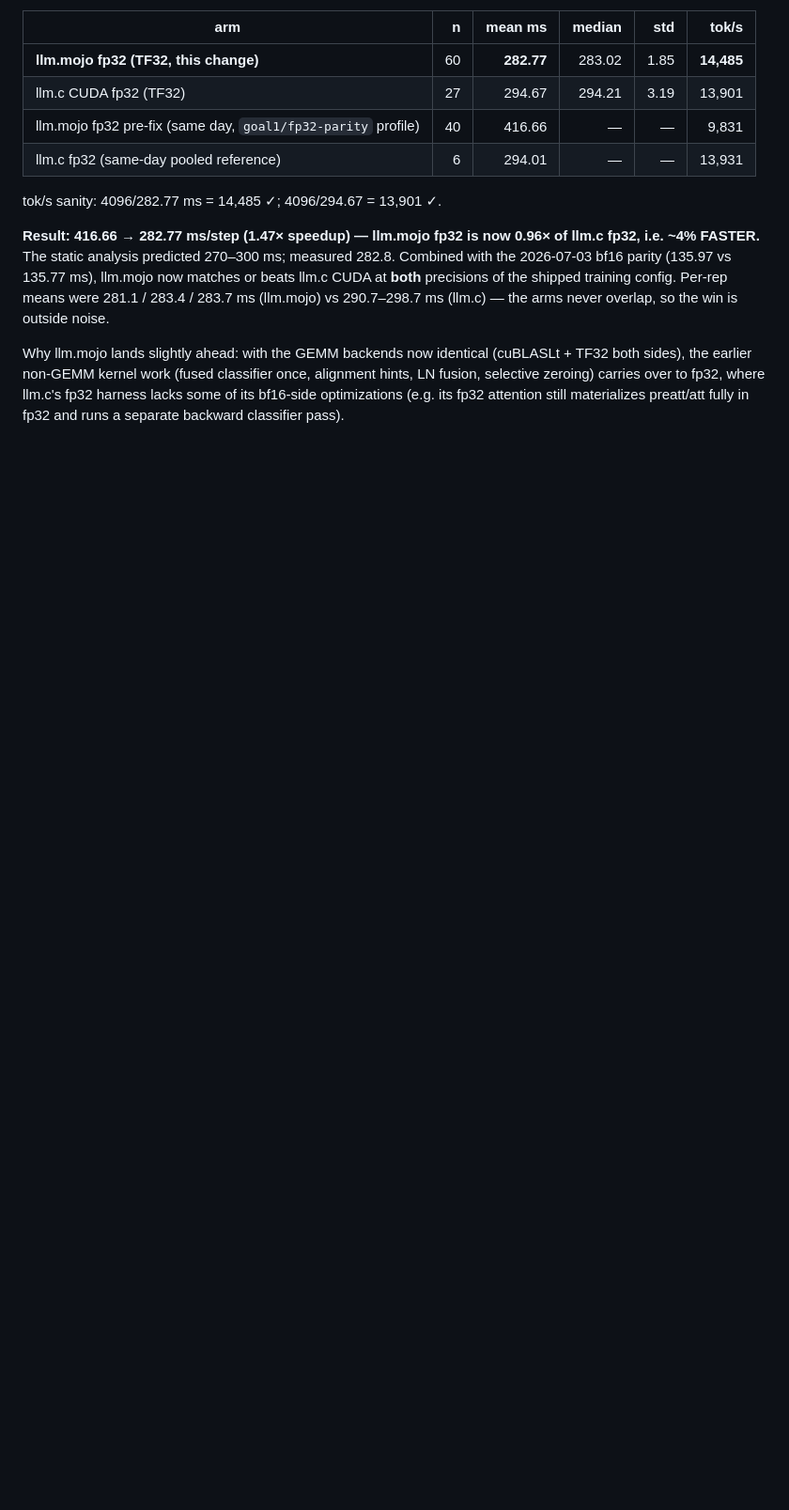
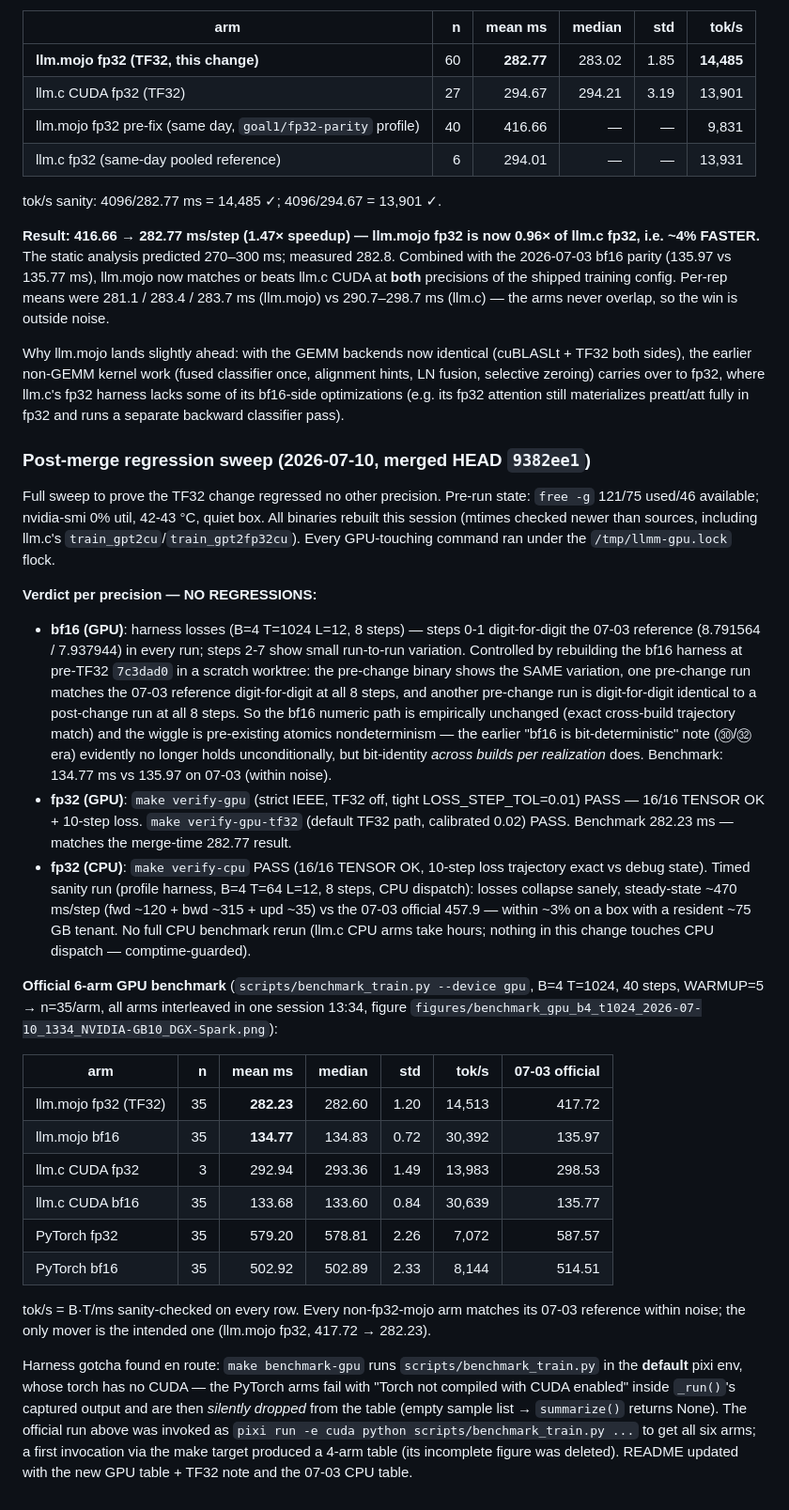
Before and after one commit to ulmentflam/llm.mojo, a Markdown page: docs/ai/ai_assisted_optimizations_and_benchmarks.md, the part around the change. Shown at 94% size. Drawn GitHub-style; blank space fills up the shorter version.

Commit message:
Regression sweep post-TF32 merge: no regressions; refresh README benchmarks
Sweep on merged HEAD 9382ee1 (quiet box, GPU flock held, fresh binaries):
- bf16: harness trajectory unchanged — a pre-TF32 (7c3dad0) control build
  reproduces the 07-03 reference digit-for-digit and also produces a run
  digit-for-digit identical to a post-TF32 run; the small step-2+ wiggle is
  pre-existing atomics nondeterminism, not the TF32 change. 134.77 ms
  (vs 135.97 on 07-03).
- fp32 GPU: verify-gpu (strict IEEE) and verify-gpu-tf32 both PASS;
  282.23 ms vs llm.c 292.94 (matches the merge-time 282.77 result).
- fp32 CPU: verify-cpu PASS (exact 10-step loss trajectory); timed sanity
  ~470 ms/step at B=4 T=64 vs 07-03 official 457.9 (within ~3%).
- PyTorch arms: 579.20 / 502.92 ms, matching 07-03 within noise.

README: new official 6-arm GPU table (B=4 T=1024, 2026-07-10 figure),
TF32 semantics note (default on, -D LLMM_NO_TF32=1 for strict IEEE),
07-03 official CPU table, updated headline claims.

Makefile: benchmark-gpu now runs in the cuda pixi env — the default env's
torch has no CUDA and the harness silently drops failed arms, yielding a
4-arm table with no error.

Co-Authored-By: Claude Fable 5 <noreply@anthropic.com>

```diff
--- a/docs/ai/ai_assisted_optimizations_and_benchmarks.md
+++ b/docs/ai/ai_assisted_optimizations_and_benchmarks.md
@@ -1819,3 +1819,65 @@ classifier once, alignment hints, LN fusion, selective zeroing) carries
 over to fp32, where llm.c's fp32 harness lacks some of its bf16-side
 optimizations (e.g. its fp32 attention still materializes preatt/att fully
 in fp32 and runs a separate backward classifier pass).
+
+### Post-merge regression sweep (2026-07-10, merged HEAD `9382ee1`)
+
+Full sweep to prove the TF32 change regressed no other precision. Pre-run
+state: `free -g` 121/75 used/46 available; nvidia-smi 0% util, 42-43 °C,
+quiet box. All binaries rebuilt this session (mtimes checked newer than
+sources, including llm.c's `train_gpt2cu`/`train_gpt2fp32cu`). Every
+GPU-touching command ran under the `/tmp/llmm-gpu.lock` flock.
+
+**Verdict per precision — NO REGRESSIONS:**
+
+- **bf16 (GPU)**: harness losses (B=4 T=1024 L=12, 8 steps) — steps 0-1
+  digit-for-digit the 07-03 reference (8.791564 / 7.937944) in every run;
+  steps 2-7 show small run-to-run variation. Controlled by rebuilding the
+  bf16 harness at pre-TF32 `7c3dad0` in a scratch worktree: the pre-change
+  binary shows the SAME variation, one pre-change run matches the 07-03
+  reference digit-for-digit at all 8 steps, and another pre-change run is
+  digit-for-digit identical to a post-change run at all 8 steps. So the
+  bf16 numeric path is empirically unchanged (exact cross-build trajectory
+  match) and the wiggle is pre-existing atomics nondeterminism — the
+  earlier "bf16 is bit-deterministic" note (㉚/㉜ era) evidently no longer
+  holds unconditionally, but bit-identity *across builds per realization*
+  does. Benchmark: 134.77 ms vs 135.97 on 07-03 (within noise).
+- **fp32 (GPU)**: `make verify-gpu` (strict IEEE, TF32 off, tight
+  LOSS_STEP_TOL=0.01) PASS — 16/16 TENSOR OK + 10-step loss.
+  `make verify-gpu-tf32` (default TF32 path, calibrated 0.02) PASS.
+  Benchmark 282.23 ms — matches the merge-time 282.77 result.
+- **fp32 (CPU)**: `make verify-cpu` PASS (16/16 TENSOR OK, 10-step loss
+  trajectory exact vs debug state). Timed sanity run (profile harness,
+  B=4 T=64 L=12, 8 steps, CPU dispatch): losses collapse sanely,
+  steady-state ~470 ms/step (fwd ~120 + bwd ~315 + upd ~35) vs the 07-03
+  official 457.9 — within ~3% on a box with a resident ~75 GB tenant. No
+  full CPU benchmark rerun (llm.c CPU arms take hours; nothing in this
+  change touches CPU dispatch — comptime-guarded).
+
+**Official 6-arm GPU benchmark** (`scripts/benchmark_train.py --device gpu`,
+B=4 T=1024, 40 steps, WARMUP=5 → n=35/arm, all arms interleaved in one
+session 13:34, figure
+`figures/benchmark_gpu_b4_t1024_2026-07-10_1334_NVIDIA-GB10_DGX-Spark.png`):
+
+| arm | n | mean ms | median | std | tok/s | 07-03 official |
+|---|---:|---:|---:|---:|---:|---:|
+| llm.mojo fp32 (TF32) | 35 | **282.23** | 282.60 | 1.20 | 14,513 | 417.72 |
+| llm.mojo bf16 | 35 | **134.77** | 134.83 | 0.72 | 30,392 | 135.97 |
+| llm.c CUDA fp32 | 3 | 292.94 | 293.36 | 1.49 | 13,983 | 298.53 |
+| llm.c CUDA bf16 | 35 | 133.68 | 133.60 | 0.84 | 30,639 | 135.77 |
+| PyTorch fp32 | 35 | 579.20 | 578.81 | 2.26 | 7,072 | 587.57 |
+| PyTorch bf16 | 35 | 502.92 | 502.89 | 2.33 | 8,144 | 514.51 |
+
+tok/s = B·T/ms sanity-checked on every row. Every non-fp32-mojo arm matches
+its 07-03 reference within noise; the only mover is the intended one
+(llm.mojo fp32, 417.72 → 282.23).
+
+Harness gotcha found en route: `make benchmark-gpu` runs
+`scripts/benchmark_train.py` in the **default** pixi env, whose torch has
+no CUDA — the PyTorch arms fail with "Torch not compiled with CUDA
+enabled" inside `_run()`'s captured output and are then *silently dropped*
+from the table (empty sample list → `summarize()` returns None). The
+official run above was invoked as `pixi run -e cuda python
+scripts/benchmark_train.py ...` to get all six arms; a first invocation via
+the make target produced a 4-arm table (its incomplete figure was deleted).
+README updated with the new GPU table + TF32 note and the 07-03 CPU table.
```
Also changed, not shown: README.md (+26 -4 lines), figures/benchmark_gpu_b4_t1024_2026-07-10_1334_NVIDIA-GB10_DGX-Spark.png (added), 1 other file.
